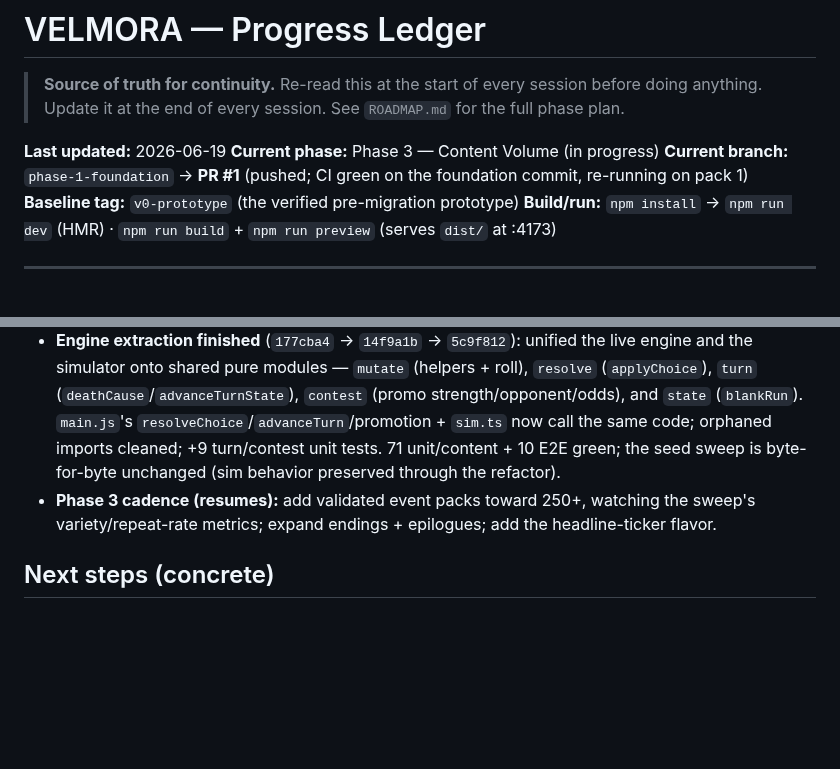
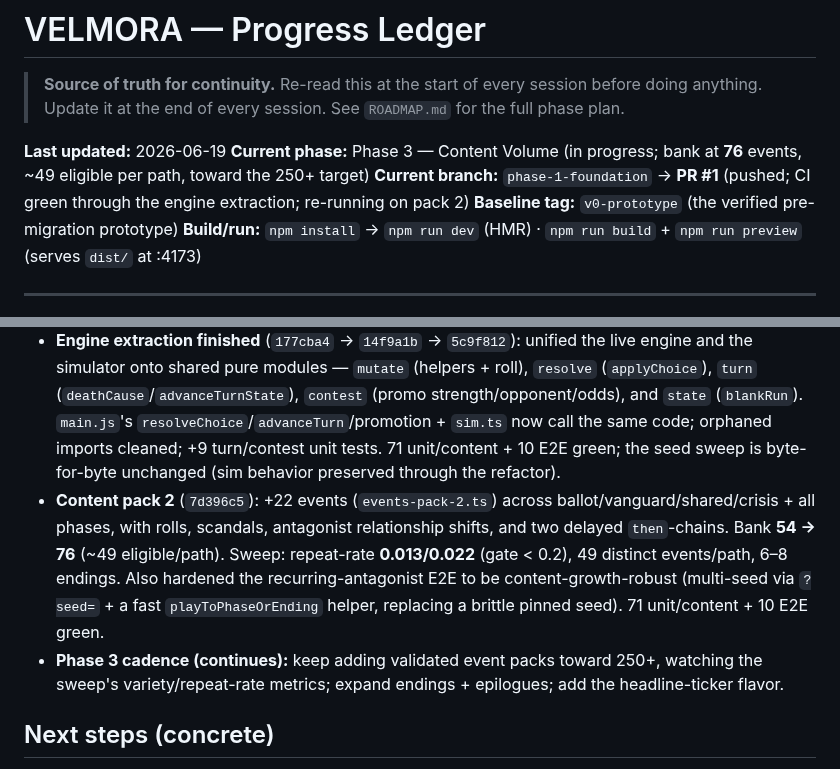
Before and after one commit to richter83-star/velmora, a Markdown page: docs/PROGRESS.md, 2 parts joined by grey strips. GitHub-like rendering; blank space fills up the shorter version.

Commit message:
docs: log content pack 2 (bank 54 -> 76) in PROGRESS
Record the pack-2 milestone, updated bank size, sweep metrics, and the
content-growth-robust npc E2E in the living ledger.

```diff
--- a/docs/PROGRESS.md
+++ b/docs/PROGRESS.md
@@ -3,8 +3,8 @@
 > **Source of truth for continuity.** Re-read this at the start of every session before doing anything. Update it at the end of every session. See `ROADMAP.md` for the full phase plan.
 
 **Last updated:** 2026-06-19
-**Current phase:** Phase 3 — Content Volume (in progress)
-**Current branch:** `phase-1-foundation` → **PR #1** (pushed; CI green on the foundation commit, re-running on pack 1)
+**Current phase:** Phase 3 — Content Volume (in progress; bank at **76** events, ~49 eligible per path, toward the 250+ target)
+**Current branch:** `phase-1-foundation` → **PR #1** (pushed; CI green through the engine extraction; re-running on pack 2)
 **Baseline tag:** `v0-prototype` (the verified pre-migration prototype)
 **Build/run:** `npm install` → `npm run dev` (HMR) · `npm run build` + `npm run preview` (serves `dist/` at :4173)
 
@@ -109,7 +109,8 @@
 - Phase 3 kicked off (`5025dea`): scalable **event-pack** structure + **content pack 1** (+12 events; bank ~50); **all-14-endings reachability gate**; arc E2E made robust to content growth (multi-seed via the `?seed=` URL hook, asserting the arc advances in at least one run). 52 unit/content + 10 E2E green.
 - Engine decomposition + sweep (`cf450a4`): extracted the pure draw engine (`engine/draw.ts`, shared via `chooseNext`), single-sourced the pool (`content/all-events.ts`), built a headless simulator (`engine/sim.ts`) + a seeded sweep gate (50 runs/path: repeat-rate < 0.2, ≥18 distinct events, ≥3 endings). 62 unit/content + 10 E2E green.
 - **Engine extraction finished** (`177cba4` → `14f9a1b` → `5c9f812`): unified the live engine and the simulator onto shared pure modules — `mutate` (helpers + roll), `resolve` (`applyChoice`), `turn` (`deathCause`/`advanceTurnState`), `contest` (promo strength/opponent/odds), and `state` (`blankRun`). `main.js`'s `resolveChoice`/`advanceTurn`/promotion + `sim.ts` now call the same code; orphaned imports cleaned; +9 turn/contest unit tests. 71 unit/content + 10 E2E green; the seed sweep is byte-for-byte unchanged (sim behavior preserved through the refactor).
-- **Phase 3 cadence (resumes):** add validated event packs toward 250+, watching the sweep's variety/repeat-rate metrics; expand endings + epilogues; add the headline-ticker flavor.
+- **Content pack 2** (`7d396c5`): +22 events (`events-pack-2.ts`) across ballot/vanguard/shared/crisis + all phases, with rolls, scandals, antagonist relationship shifts, and two delayed `then`-chains. Bank **54 → 76** (~49 eligible/path). Sweep: repeat-rate **0.013/0.022** (gate < 0.2), 49 distinct events/path, 6–8 endings. Also hardened the recurring-antagonist E2E to be content-growth-robust (multi-seed via `?seed=` + a fast `playToPhaseOrEnding` helper, replacing a brittle pinned seed). 71 unit/content + 10 E2E green.
+- **Phase 3 cadence (continues):** keep adding validated event packs toward 250+, watching the sweep's variety/repeat-rate metrics; expand endings + epilogues; add the headline-ticker flavor.
 
 ## Next steps (concrete)
 
```
